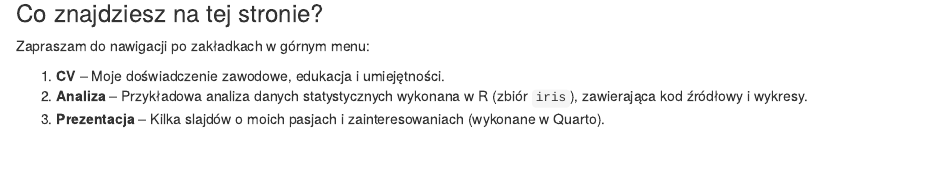
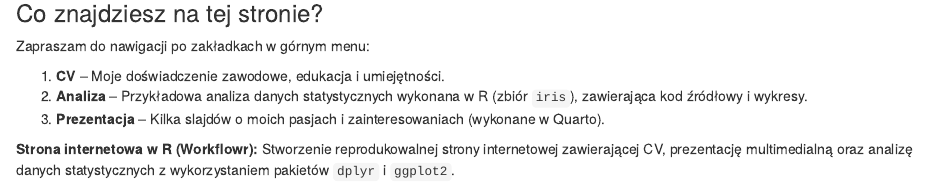
Before and after one commit to MateuszDrag/projekt, an R Markdown document (analysis/index.Rmd): the page in a window 1100 px wide, from 430 px down. Rendered offline with R 4.5, knitr and Pandoc, with nearby package versions; drawn as R Markdown's standard HTML page in place of the format the file asks for.

Commit message:
Publikacja strony

```diff
--- a/analysis/index.Rmd
+++ b/analysis/index.Rmd
@@ -28,3 +28,6 @@ Zapraszam do nawigacji po zakładkach w górnym menu:
 1.  **CV** – Moje doświadczenie zawodowe, edukacja i umiejętności.
 2.  **Analiza** – Przykładowa analiza danych statystycznych wykonana w R (zbiór `iris`), zawierająca kod źródłowy i wykresy.
 3.  **Prezentacja** – Kilka slajdów o moich pasjach i zainteresowaniach (wykonane w Quarto).
+
+**Strona internetowa w R (Workflowr):**
+    Stworzenie reprodukowalnej strony internetowej zawierającej CV, prezentację multimedialną oraz analizę danych statystycznych z wykorzystaniem pakietów `dplyr` i `ggplot2`.
```
Also changed, not shown: analysis/cv.Rmd (+2 -0 lines).
